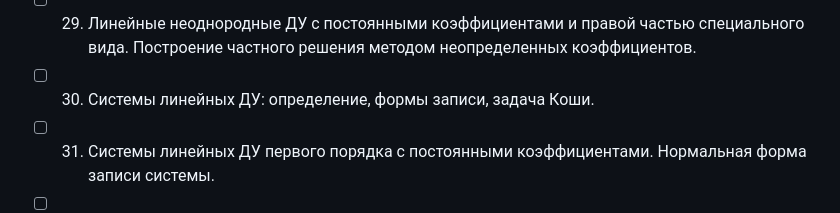
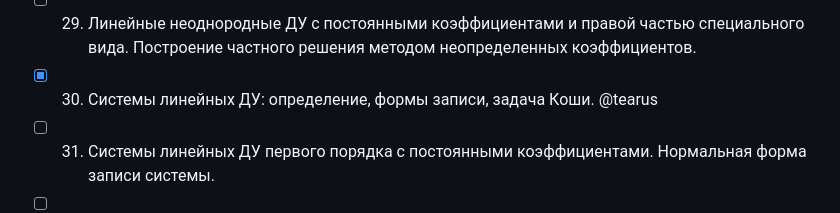
Before and after one commit to n0emo/exam_tickets, a Markdown page: Математика/Билеты.md, the part around the change. Rendered like a GitHub page.

```diff
--- a/Математика/Билеты.md
+++ b/Математика/Билеты.md
@@ -31,7 +31,7 @@
 - [ ] 27. Линейные неоднородные ДУ n-го порядка, решение методом вариации произвольных постоянных.
 - [ ] 28. **Метод вариации произвольных постоянных для линейного ДУ 2-го порядка. Примеры.**
 - [ ] 29. Линейные неоднородные ДУ с постоянными коэффициентами и правой частью специального вида. Построение частного решения методом неопределенных коэффициентов.
-- [ ] 30. Системы линейных ДУ: определение, формы записи, задача Коши.
+- [x] 30. Системы линейных ДУ: определение, формы записи, задача Коши. @tearus
 - [ ] 31. Системы линейных ДУ первого порядка с постоянными коэффициентами. Нормальная форма записи системы.
 - [ ] 32. **Система линейных ДУ и её матричная форма записи. Однородная система линейных ДУ первого порядка.**
 - [ ] 33. **Решение системы линейных ДУ для случаев различных вещественных корней, различных комплексных корней, кратных вещественных корней характеристического уравнения.**
```
